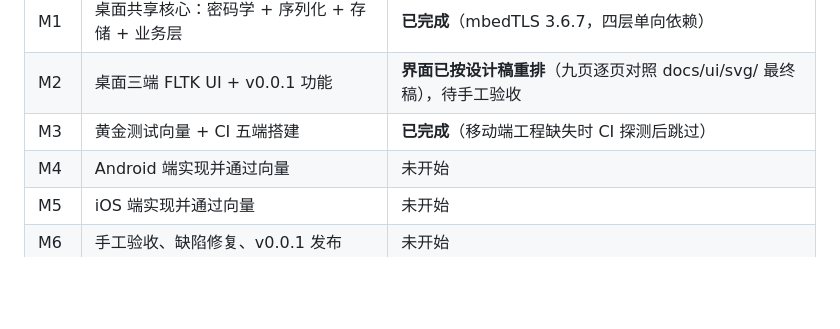
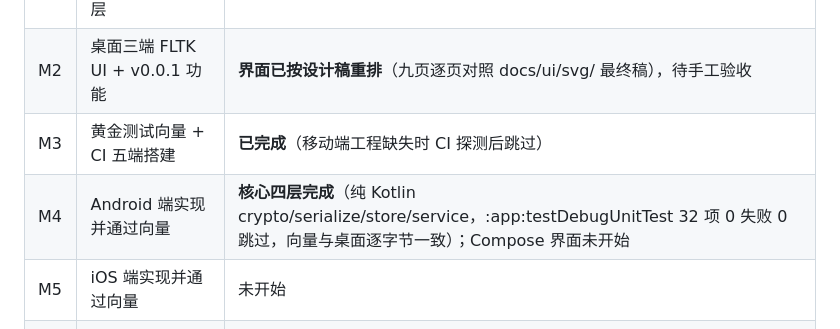
Before and after one commit to chenkline/SecretKeeper, a Markdown page: docs/06-roadmap/版本规划与扩展预留.md, the part around the change. Rendered like a GitHub page; blank space fills up the shorter version.

Commit message:
docs(roadmap): M4 状态更新为 Android 核心四层完成、向量全绿

```diff
--- a/docs/06-roadmap/版本规划与扩展预留.md
+++ b/docs/06-roadmap/版本规划与扩展预留.md
@@ -137,7 +137,7 @@ v0.0.1 实现时必须留出以下扩展点：
 | M1 | 桌面共享核心：密码学 + 序列化 + 存储 + 业务层 | **已完成**（mbedTLS 3.6.7，四层单向依赖） |
 | M2 | 桌面三端 FLTK UI + v0.0.1 功能 | **界面已按设计稿重排**（九页逐页对照 docs/ui/svg/ 最终稿），待手工验收 |
 | M3 | 黄金测试向量 + CI 五端搭建 | **已完成**（移动端工程缺失时 CI 探测后跳过） |
-| M4 | Android 端实现并通过向量 | 未开始 |
+| M4 | Android 端实现并通过向量 | **核心四层完成**（纯 Kotlin crypto/serialize/store/service，:app:testDebugUnitTest 32 项 0 失败 0 跳过，向量与桌面逐字节一致）；Compose 界面未开始 |
 | M5 | iOS 端实现并通过向量 | 未开始 |
 | M6 | 手工验收、缺陷修复、v0.0.1 发布 | 未开始 |
 | M7 | v1.0.0：二维码 → SM2 → License | 未开始 |
```
